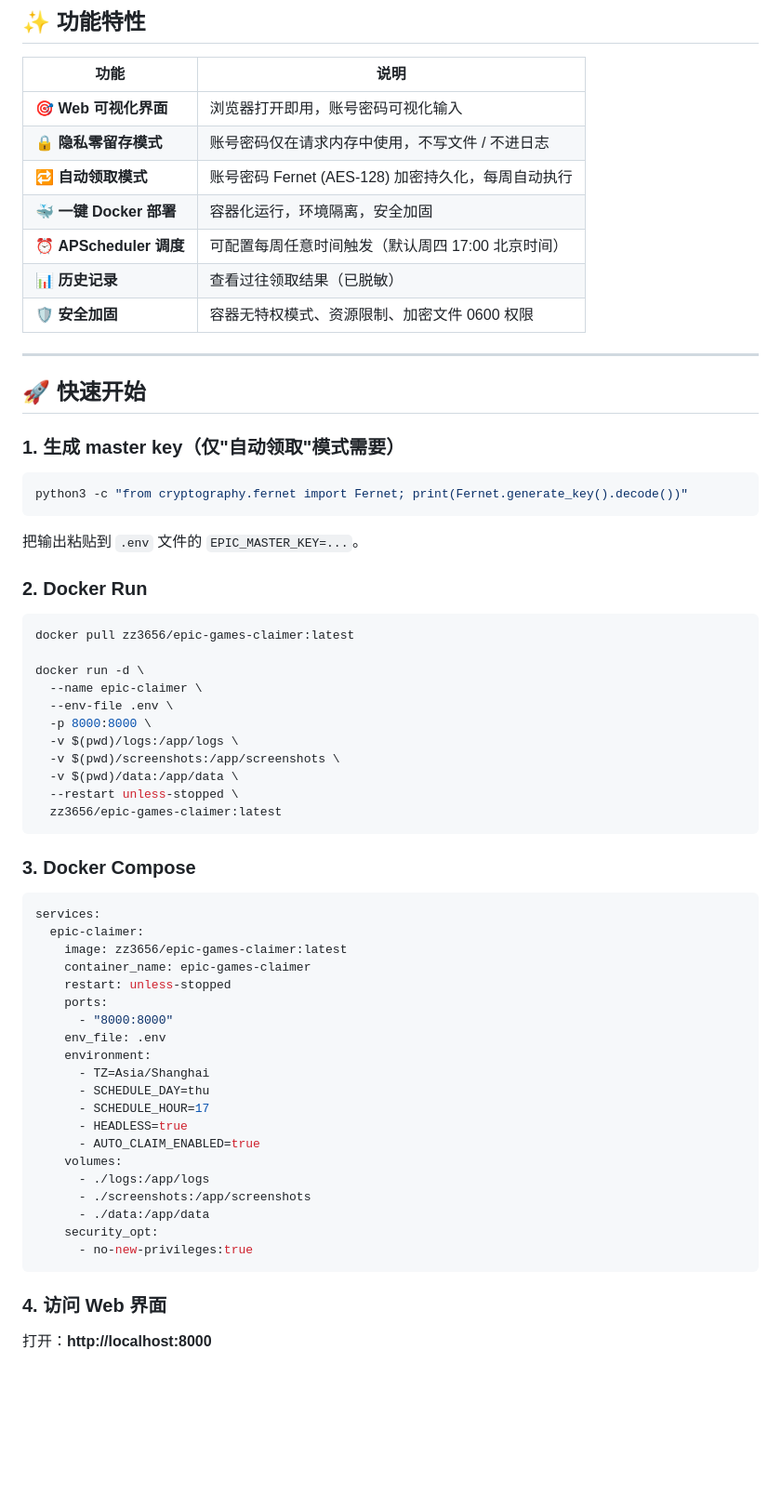
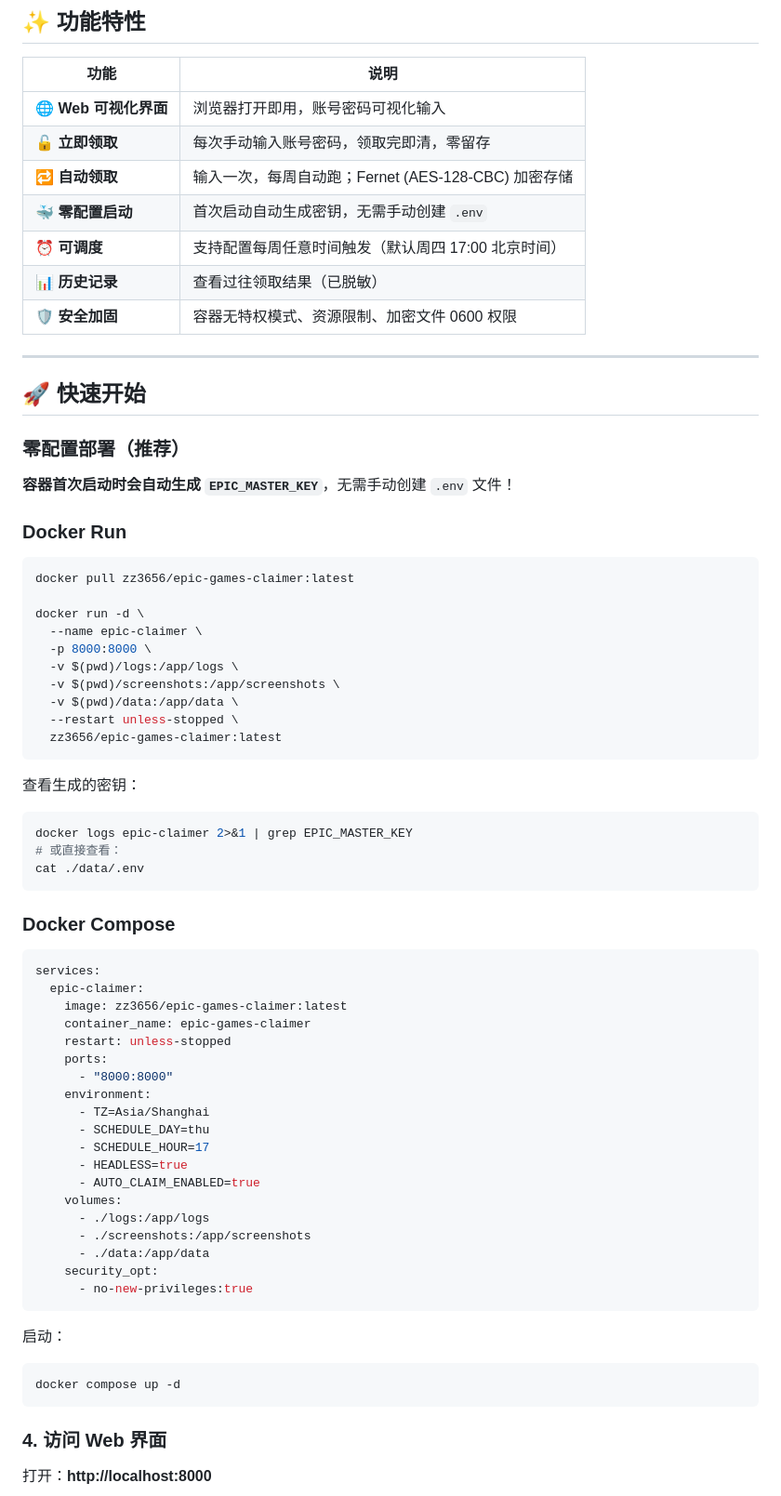
Before and after one commit to zz3656/epic-games-helper, a Markdown page: .github/workflows/dockerhub-readme.md, the part around one of its changes. Shown at 93% size. GitHub-like rendering; blank space fills up the shorter version.

````diff
--- a/.github/workflows/dockerhub-readme.md
+++ b/.github/workflows/dockerhub-readme.md
@@ -11,11 +13,11 @@
 
 | 功能 | 说明 |
 |---|---|
-| 🎯 **Web 可视化界面** | 浏览器打开即用，账号密码可视化输入 |
-| 🔒 **隐私零留存模式** | 账号密码仅在请求内存中使用，不写文件 / 不进日志 |
-| 🔁 **自动领取模式** | 账号密码 Fernet (AES-128) 加密持久化，每周自动执行 |
-| 🐳 **一键 Docker 部署** | 容器化运行，环境隔离，安全加固 |
-| ⏰ **APScheduler 调度** | 可配置每周任意时间触发（默认周四 17:00 北京时间） |
+| 🌐 **Web 可视化界面** | 浏览器打开即用，账号密码可视化输入 |
+| 🔓 **立即领取** | 每次手动输入账号密码，领取完即清，零留存 |
+| 🔁 **自动领取** | 输入一次，每周自动跑；Fernet (AES-128-CBC) 加密存储 |
+| 🐳 **零配置启动** | 首次启动自动生成密钥，无需手动创建 `.env` |
+| ⏰ **可调度** | 支持配置每周任意时间触发（默认周四 17:00 北京时间） |\
 | 📊 **历史记录** | 查看过往领取结果（已脱敏） |
 | 🛡️ **安全加固** | 容器无特权模式、资源限制、加密文件 0600 权限 |
 
@@ -23,22 +25,17 @@
 
 ## 🚀 快速开始
 
-### 1. 生成 master key（仅"自动领取"模式需要）
+### 零配置部署（推荐）
 
-```bash
-python3 -c "from cryptography.fernet import Fernet; print(Fernet.generate_key().decode())"
-```
+**容器首次启动时会自动生成 `EPIC_MASTER_KEY`**，无需手动创建 `.env` 文件！
 
-把输出粘贴到 `.env` 文件的 `EPIC_MASTER_KEY=...`。
-
-### 2. Docker Run
+### Docker Run
 
 ```bash
 docker pull zz3656/epic-games-claimer:latest
 
 docker run -d \
   --name epic-claimer \
-  --env-file .env \
   -p 8000:8000 \
   -v $(pwd)/logs:/app/logs \
   -v $(pwd)/screenshots:/app/screenshots \
@@ -47,7 +44,14 @@ docker run -d \
   zz3656/epic-games-claimer:latest
 ```
 
-### 3. Docker Compose
+查看生成的密钥：
+```bash
+docker logs epic-claimer 2>&1 | grep EPIC_MASTER_KEY
+# 或直接查看：
+cat ./data/.env
+```
+
+### Docker Compose
 
 ```yaml
 services:
@@ -57,7 +61,6 @@ services:
     restart: unless-stopped
     ports:
       - "8000:8000"
-    env_file: .env
     environment:
       - TZ=Asia/Shanghai
       - SCHEDULE_DAY=thu
@@ -70,6 +73,11 @@ services:
       - ./data:/app/data
     security_opt:
       - no-new-privileges:true
+```
+
+启动：
+```bash
+docker compose up -d
 ```
 
 ### 4. 访问 Web 界面
````
Also changed, not shown: other parts of .github/workflows/dockerhub-readme.md (+25 -4 lines), README.md (+44 -27 lines).
